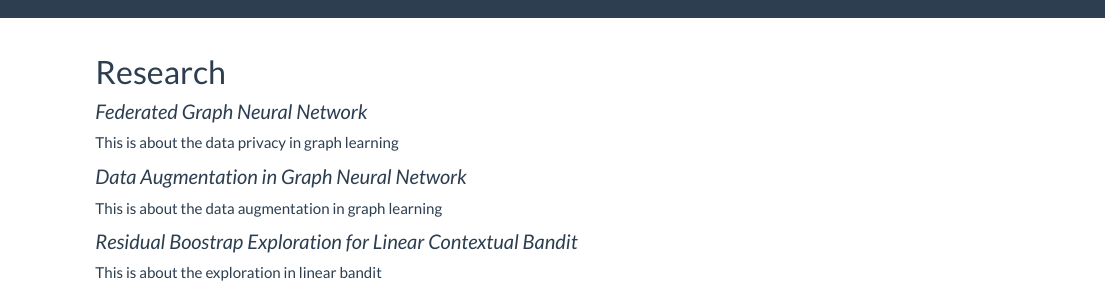
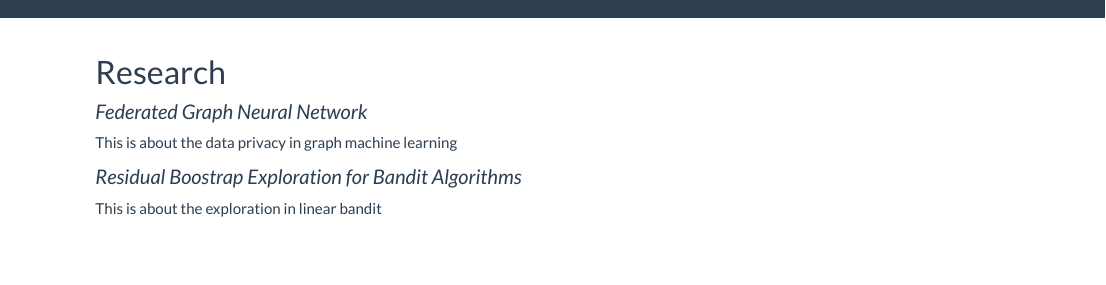
Before and after one commit to ShuangWu22/ShuangWu22.github.io, an R Markdown document (research.Rmd): the page in a window 1100 px wide, from its top. Rendered offline with R 4.5, knitr and Pandoc, with nearby package versions.

Commit message:
Modification on 29/10/21

```diff
--- a/research.Rmd
+++ b/research.Rmd
@@ -2,14 +2,11 @@
 title: "Research"
 ---
 
+
 ### Federated Graph Neural Network
 
-This is about the data privacy in graph learning
+This is about the data privacy in graph machine learning
 
-### Data Augmentation in Graph Neural Network
-
-This is about the data augmentation in graph learning
-
-### Residual Boostrap Exploration for Linear Contextual Bandit
+### Residual Boostrap Exploration for Bandit Algorithms
 
 This is about the exploration in linear bandit
```
Also changed, not shown: index.Rmd (+1 -1 lines), 1 other file.
